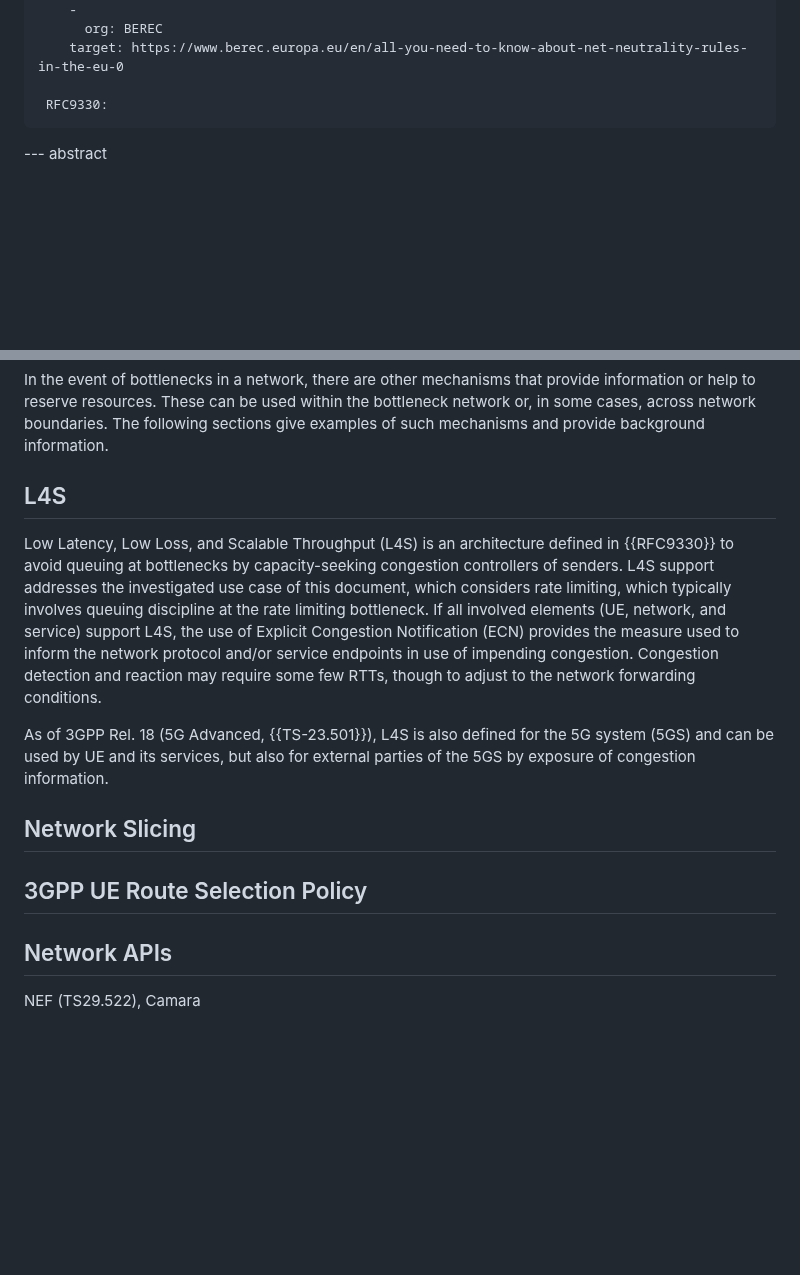
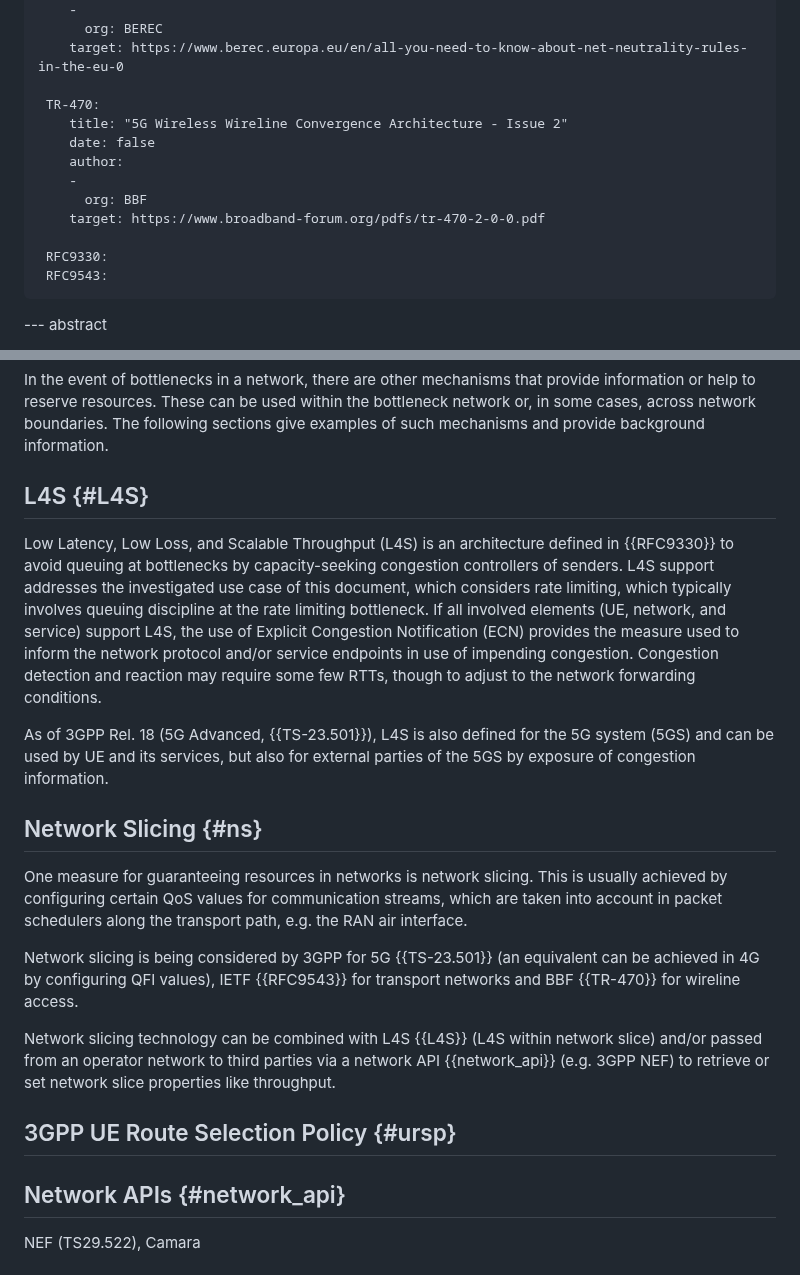
Before and after one commit to boucadair/draft-xxx-ac-rate-policy-discovery, a Markdown page: draft-brw-sconepro-rate-policy-discovery.md, 2 parts joined by grey strips. Drawn GitHub-style; blank space fills up the shorter version.

Commit message:
Add network slicing description

```diff
--- a/draft-brw-sconepro-rate-policy-discovery.md
+++ b/draft-brw-sconepro-rate-policy-discovery.md
@@ -97,7 +97,16 @@ informative:
           org: BEREC
         target: https://www.berec.europa.eu/en/all-you-need-to-know-about-net-neutrality-rules-in-the-eu-0
 
+     TR-470:
+        title: "5G Wireless Wireline Convergence Architecture - Issue 2"
+        date: false
+        author:
+        -
+          org: BBF
+        target: https://www.broadband-forum.org/pdfs/tr-470-2-0-0.pdf
+
      RFC9330:
+     RFC9543:
 
 --- abstract
 
@@ -889,17 +898,23 @@ This example assumes that the Network Access Server (NAS) embeds both Remote Aut
 
 In the event of bottlenecks in a network, there are other mechanisms that provide information or help to reserve resources. These can be used within the bottleneck network or, in some cases, across network boundaries. The following sections give examples of such mechanisms and provide background information.
 
-## L4S
+## L4S {#L4S}
 
 Low Latency, Low Loss, and Scalable Throughput (L4S) is an architecture defined in {{RFC9330}} to avoid queuing at bottlenecks by capacity-seeking congestion controllers of senders. L4S support addresses the investigated use case of this document, which considers rate limiting, which typically involves queuing discipline at the rate limiting bottleneck. If all involved elements (UE, network, and service) support L4S, the use of Explicit Congestion Notification (ECN) provides the measure used to inform the network protocol and/or service endpoints in use of impending congestion. Congestion detection and reaction may require some few RTTs, though to adjust to the network forwarding conditions.
 
 As of 3GPP Rel. 18 (5G Advanced, {{TS-23.501}}), L4S is also defined for the 5G system (5GS) and can be used by UE and its services, but also for external parties of the 5GS by exposure of congestion information.
 
-## Network Slicing
+## Network Slicing {#ns}
 
-## 3GPP UE Route Selection Policy
+One measure for guaranteeing resources in networks is network slicing. This is usually achieved by configuring certain QoS values for communication streams, which are taken into account in packet schedulers along the transport path, e.g. the RAN air interface.
 
-## Network APIs
+Network slicing is being considered by 3GPP for 5G {{TS-23.501}} (an equivalent can be achieved in 4G by configuring QFI values), IETF {{RFC9543}} for transport networks and BBF {{TR-470}} for wireline access.
+
+Network slicing technology can be combined with L4S {{L4S}} (L4S within network slice) and/or passed from an operator network to third parties via a network API {{network_api}} (e.g. 3GPP NEF) to retrieve or set network slice properties like throughput.
+
+## 3GPP UE Route Selection Policy {#ursp}
+
+## Network APIs {#network_api}
 
 NEF (TS29.522), Camara
 
```
